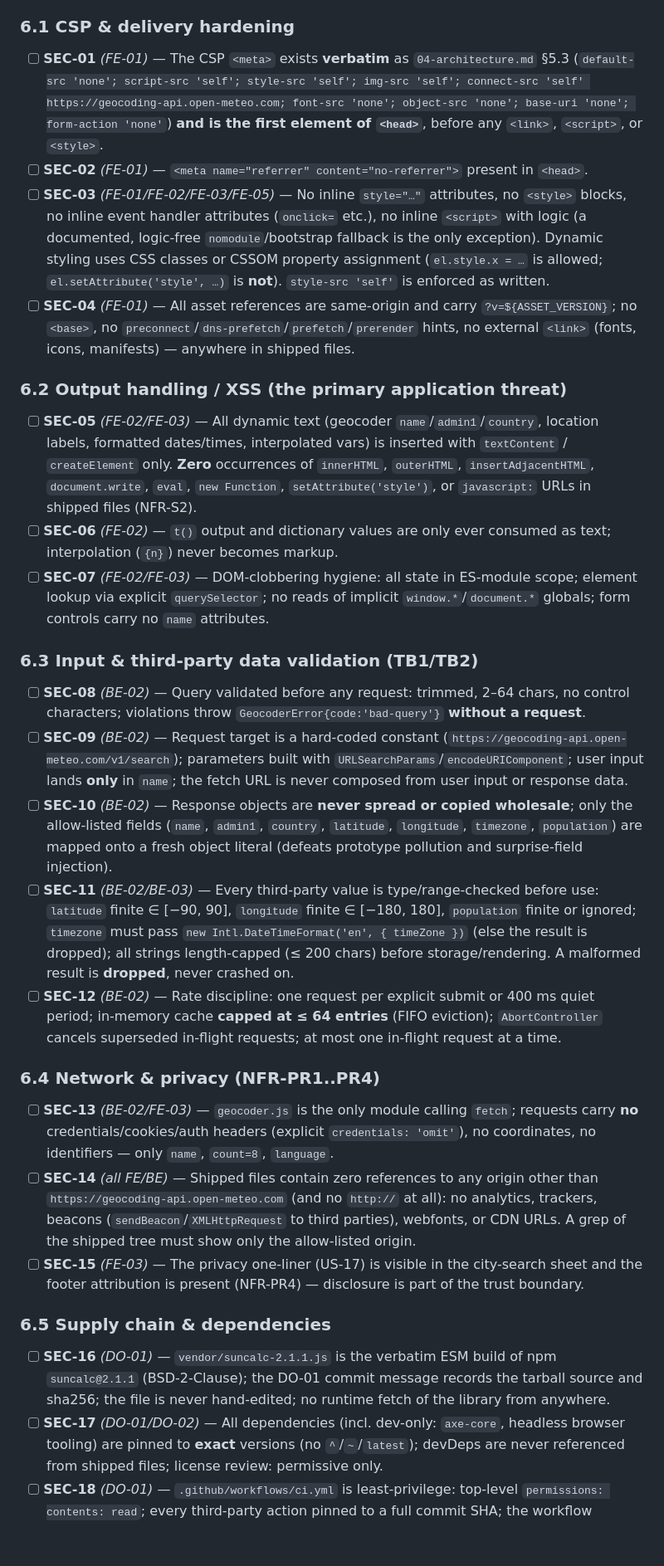
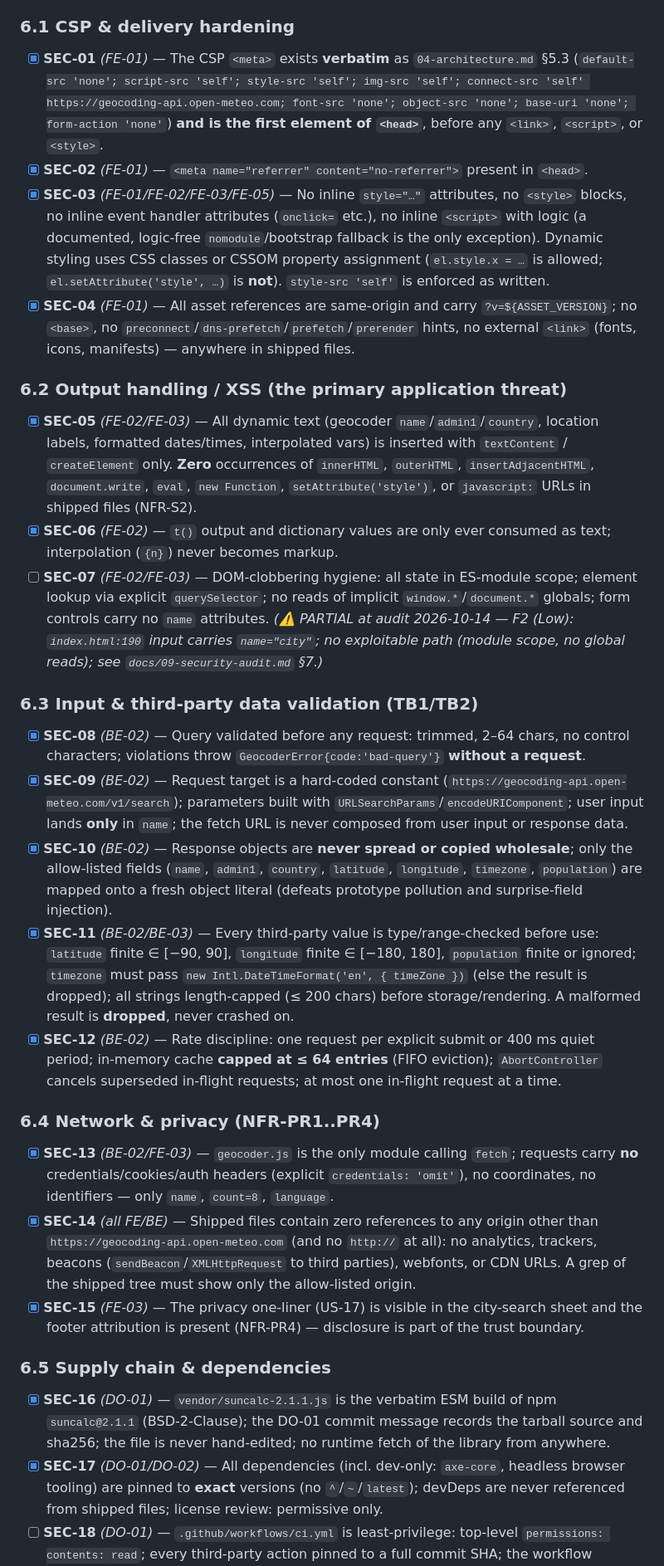
Before and after one commit to vishalnagda1/choghadiya, a Markdown page: docs/06-threat-model.md, the part around one of its changes. Shown at 83% size. Drawn GitHub-style; blank space fills up the shorter version.

Commit message:
docs(security): pre-release security audit — PASS-with-accepted-risks [t_2c446192]

```diff
--- a/docs/06-threat-model.md
+++ b/docs/06-threat-model.md
@@ -215,70 +215,72 @@ implements it (plan IDs; the CTO owns board-card creation).
 
 ### 6.1 CSP & delivery hardening
 
-- [ ] **SEC-01** *(FE-01)* — The CSP `<meta>` exists **verbatim** as `04-architecture.md` §5.3
+- [x] **SEC-01** *(FE-01)* — The CSP `<meta>` exists **verbatim** as `04-architecture.md` §5.3
       (`default-src 'none'; script-src 'self'; style-src 'self'; img-src 'self'; connect-src 'self' https://geocoding-api.open-meteo.com; font-src 'none'; object-src 'none'; base-uri 'none'; form-action 'none'`) **and is the first element of `<head>`**, before any `<link>`, `<script>`, or `<style>`.
-- [ ] **SEC-02** *(FE-01)* — `<meta name="referrer" content="no-referrer">` present in `<head>`.
-- [ ] **SEC-03** *(FE-01/FE-02/FE-03/FE-05)* — No inline `style="…"` attributes, no `<style>` blocks,
+- [x] **SEC-02** *(FE-01)* — `<meta name="referrer" content="no-referrer">` present in `<head>`.
+- [x] **SEC-03** *(FE-01/FE-02/FE-03/FE-05)* — No inline `style="…"` attributes, no `<style>` blocks,
       no inline event handler attributes (`onclick=` etc.), no inline `<script>` with logic
       (a documented, logic-free `nomodule`/bootstrap fallback is the only exception).
       Dynamic styling uses CSS classes or CSSOM property assignment (`el.style.x = …` is
       allowed; `el.setAttribute('style', …)` is **not**). `style-src 'self'` is enforced as written.
-- [ ] **SEC-04** *(FE-01)* — All asset references are same-origin and carry `?v=${ASSET_VERSION}`;
+- [x] **SEC-04** *(FE-01)* — All asset references are same-origin and carry `?v=${ASSET_VERSION}`;
       no `<base>`, no `preconnect`/`dns-prefetch`/`prefetch`/`prerender` hints, no external
       `<link>` (fonts, icons, manifests) — anywhere in shipped files.
 
 ### 6.2 Output handling / XSS (the primary application threat)
 
-- [ ] **SEC-05** *(FE-02/FE-03)* — All dynamic text (geocoder `name`/`admin1`/`country`, location
+- [x] **SEC-05** *(FE-02/FE-03)* — All dynamic text (geocoder `name`/`admin1`/`country`, location
       labels, formatted dates/times, interpolated vars) is inserted with `textContent` /
       `createElement` only. **Zero** occurrences of `innerHTML`, `outerHTML`,
       `insertAdjacentHTML`, `document.write`, `eval`, `new Function`, `setAttribute('style')`,
       or `javascript:` URLs in shipped files (NFR-S2).
-- [ ] **SEC-06** *(FE-02)* — `t()` output and dictionary values are only ever consumed as text;
+- [x] **SEC-06** *(FE-02)* — `t()` output and dictionary values are only ever consumed as text;
       interpolation (`{n}`) never becomes markup.
 - [ ] **SEC-07** *(FE-02/FE-03)* — DOM-clobbering hygiene: all state in ES-module scope; element
       lookup via explicit `querySelector`; no reads of implicit `window.*`/`document.*` globals;
-      form controls carry no `name` attributes.
+      form controls carry no `name` attributes. *(⚠️ PARTIAL at audit 2026-10-14 — F2 (Low):
+      `index.html:190` input carries `name="city"`; no exploitable path (module scope, no
+      global reads); see `docs/09-security-audit.md` §7.)*
 
 ### 6.3 Input & third-party data validation (TB1/TB2)
 
-- [ ] **SEC-08** *(BE-02)* — Query validated before any request: trimmed, 2–64 chars, no control
+- [x] **SEC-08** *(BE-02)* — Query validated before any request: trimmed, 2–64 chars, no control
       characters; violations throw `GeocoderError{code:'bad-query'}` **without a request**.
-- [ ] **SEC-09** *(BE-02)* — Request target is a hard-coded constant
+- [x] **SEC-09** *(BE-02)* — Request target is a hard-coded constant
       (`https://geocoding-api.open-meteo.com/v1/search`); parameters built with
       `URLSearchParams`/`encodeURIComponent`; user input lands **only** in `name`; the fetch
       URL is never composed from user input or response data.
-- [ ] **SEC-10** *(BE-02)* — Response objects are **never spread or copied wholesale**; only the
+- [x] **SEC-10** *(BE-02)* — Response objects are **never spread or copied wholesale**; only the
       allow-listed fields (`name`, `admin1`, `country`, `latitude`, `longitude`, `timezone`,
       `population`) are mapped onto a fresh object literal (defeats prototype pollution and
       surprise-field injection).
-- [ ] **SEC-11** *(BE-02/BE-03)* — Every third-party value is type/range-checked before use:
+- [x] **SEC-11** *(BE-02/BE-03)* — Every third-party value is type/range-checked before use:
       `latitude` finite ∈ [−90, 90], `longitude` finite ∈ [−180, 180], `population` finite or
       ignored; `timezone` must pass `new Intl.DateTimeFormat('en', { timeZone })` (else the
       result is dropped); all strings length-capped (≤ 200 chars) before storage/rendering.
       A malformed result is **dropped**, never crashed on.
-- [ ] **SEC-12** *(BE-02)* — Rate discipline: one request per explicit submit or 400 ms quiet
+- [x] **SEC-12** *(BE-02)* — Rate discipline: one request per explicit submit or 400 ms quiet
       period; in-memory cache **capped at ≤ 64 entries** (FIFO eviction); `AbortController`
       cancels superseded in-flight requests; at most one in-flight request at a time.
 
 ### 6.4 Network & privacy (NFR-PR1..PR4)
 
-- [ ] **SEC-13** *(BE-02/FE-03)* — `geocoder.js` is the only module calling `fetch`; requests carry
+- [x] **SEC-13** *(BE-02/FE-03)* — `geocoder.js` is the only module calling `fetch`; requests carry
       **no** credentials/cookies/auth headers (explicit `credentials: 'omit'`), no coordinates,
       no identifiers — only `name`, `count=8`, `language`.
-- [ ] **SEC-14** *(all FE/BE)* — Shipped files contain zero references to any origin other than
+- [x] **SEC-14** *(all FE/BE)* — Shipped files contain zero references to any origin other than
       `https://geocoding-api.open-meteo.com` (and no `http://` at all): no analytics, trackers,
       beacons (`sendBeacon`/`XMLHttpRequest` to third parties), webfonts, or CDN URLs. A grep of
       the shipped tree must show only the allow-listed origin.
-- [ ] **SEC-15** *(FE-03)* — The privacy one-liner (US-17) is visible in the city-search sheet and
+- [x] **SEC-15** *(FE-03)* — The privacy one-liner (US-17) is visible in the city-search sheet and
       the footer attribution is present (NFR-PR4) — disclosure is part of the trust boundary.
 
 ### 6.5 Supply chain & dependencies
 
-- [ ] **SEC-16** *(DO-01)* — `vendor/suncalc-2.1.1.js` is the verbatim ESM build of npm
+- [x] **SEC-16** *(DO-01)* — `vendor/suncalc-2.1.1.js` is the verbatim ESM build of npm
       `suncalc@2.1.1` (BSD-2-Clause); the DO-01 commit message records the tarball source and
       sha256; the file is never hand-edited; no runtime fetch of the library from anywhere.
-- [ ] **SEC-17** *(DO-01/DO-02)* — All dependencies (incl. dev-only: `axe-core`, headless browser
+- [x] **SEC-17** *(DO-01/DO-02)* — All dependencies (incl. dev-only: `axe-core`, headless browser
       tooling) are pinned to **exact** versions (no `^`/`~`/`latest`); devDeps are never
       referenced from shipped files; license review: permissive only.
 - [ ] **SEC-18** *(DO-01)* — `.github/workflows/ci.yml` is least-privilege: top-level
```
Also changed, not shown: other parts of docs/06-threat-model.md (+22 -4 lines), docs/09-security-audit.md (added, +322 -0 lines), docs/STATUS.md (+1 -0 lines).
